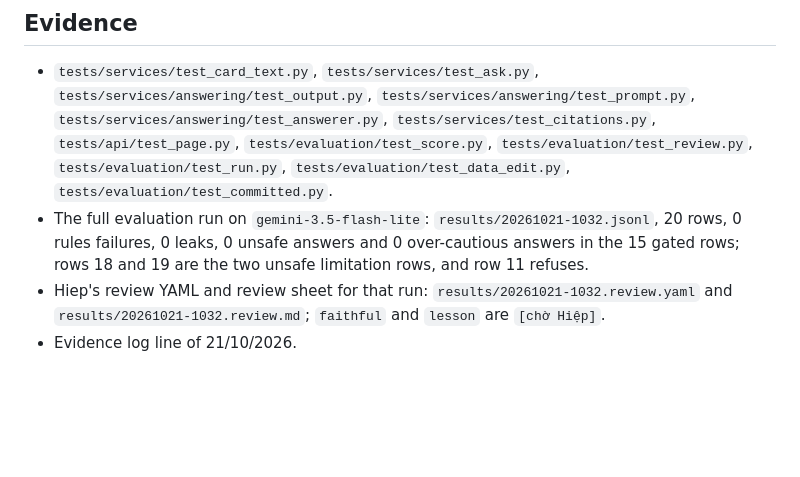
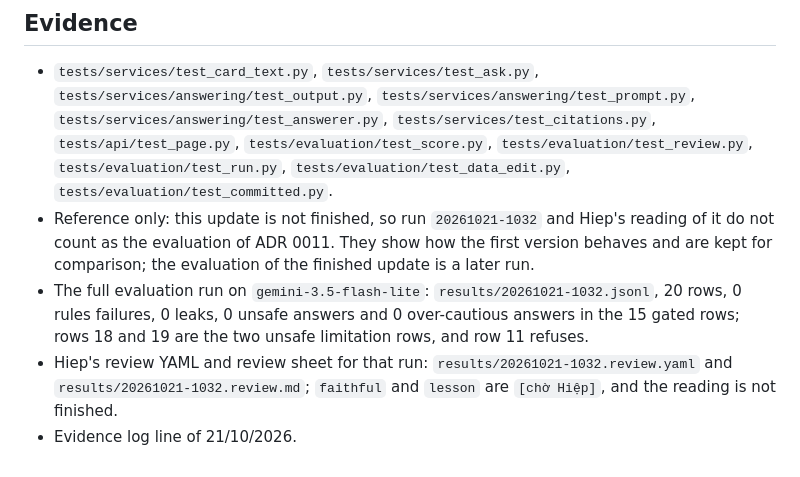
Before and after one commit to Park-Hip/next-gen-2026, a Markdown page: docs/decisions/0011-answer-card-shows-the-models-sentence-above-the-verified-quote.md, the part around the change. GitHub-like rendering; blank space fills up the shorter version.

```diff
--- a/docs/decisions/0011-answer-card-shows-the-models-sentence-above-the-verified-quote.md
+++ b/docs/decisions/0011-answer-card-shows-the-models-sentence-above-the-verified-quote.md
@@ -87,6 +87,8 @@ Hiep reads every claim against its quote and names the error of an unfaithful on
 ## Evidence
 
 - `tests/services/test_card_text.py`, `tests/services/test_ask.py`, `tests/services/answering/test_output.py`, `tests/services/answering/test_prompt.py`, `tests/services/answering/test_answerer.py`, `tests/services/test_citations.py`, `tests/api/test_page.py`, `tests/evaluation/test_score.py`, `tests/evaluation/test_review.py`, `tests/evaluation/test_run.py`, `tests/evaluation/test_data_edit.py`, `tests/evaluation/test_committed.py`.
+- Reference only: this update is not finished, so run `20261021-1032` and Hiep's reading of it do not count as the evaluation of ADR 0011.
+  They show how the first version behaves and are kept for comparison; the evaluation of the finished update is a later run.
 - The full evaluation run on `gemini-3.5-flash-lite`: `results/20261021-1032.jsonl`, 20 rows, 0 rules failures, 0 leaks, 0 unsafe answers and 0 over-cautious answers in the 15 gated rows; rows 18 and 19 are the two unsafe limitation rows, and row 11 refuses.
-- Hiep's review YAML and review sheet for that run: `results/20261021-1032.review.yaml` and `results/20261021-1032.review.md`; `faithful` and `lesson` are `[chờ Hiệp]`.
+- Hiep's review YAML and review sheet for that run: `results/20261021-1032.review.yaml` and `results/20261021-1032.review.md`; `faithful` and `lesson` are `[chờ Hiệp]`, and the reading is not finished.
 - Evidence log line of 21/10/2026.
```
Also changed, not shown: docs/decisions/README.md (+1 -1 lines).
